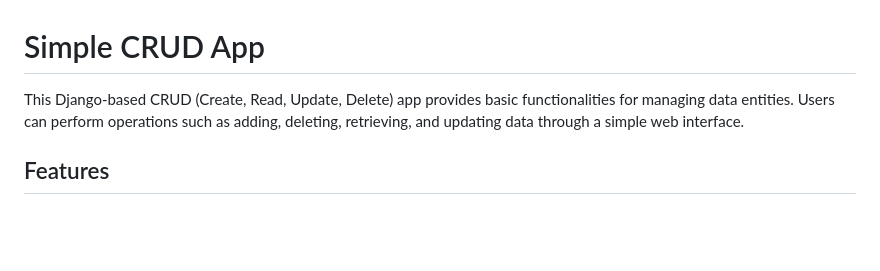
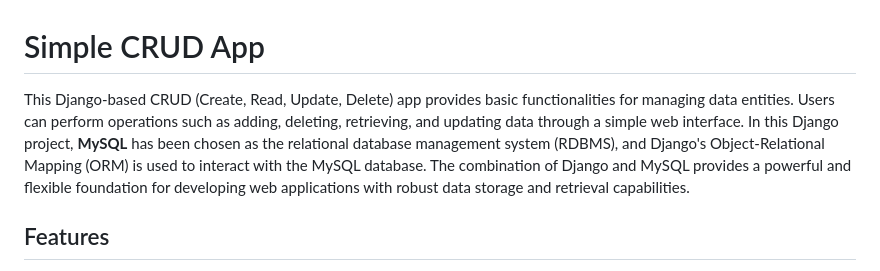
Before and after one commit to nasif-raihan/Tasks, a Markdown page: task_two/readme.md, the part around the change. Rendered like a GitHub page; blank space fills up the shorter version.

Commit message:
changed in the readme file

```diff
--- a/task_two/readme.md
+++ b/task_two/readme.md
@@ -1,6 +1,6 @@
 # Simple CRUD App
 
-This Django-based CRUD (Create, Read, Update, Delete) app provides basic functionalities for managing data entities. Users can perform operations such as adding, deleting, retrieving, and updating data through a simple web interface.
+This Django-based CRUD (Create, Read, Update, Delete) app provides basic functionalities for managing data entities. Users can perform operations such as adding, deleting, retrieving, and updating data through a simple web interface. In this Django project, **MySQL** has been chosen as the relational database management system (RDBMS), and Django's Object-Relational Mapping (ORM) is used to interact with the MySQL database. The combination of Django and MySQL provides a powerful and flexible foundation for developing web applications with robust data storage and retrieval capabilities.
 
 ## Features
 
```
